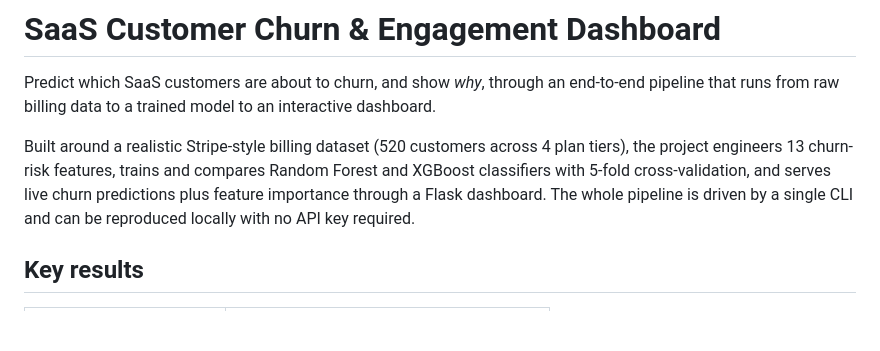
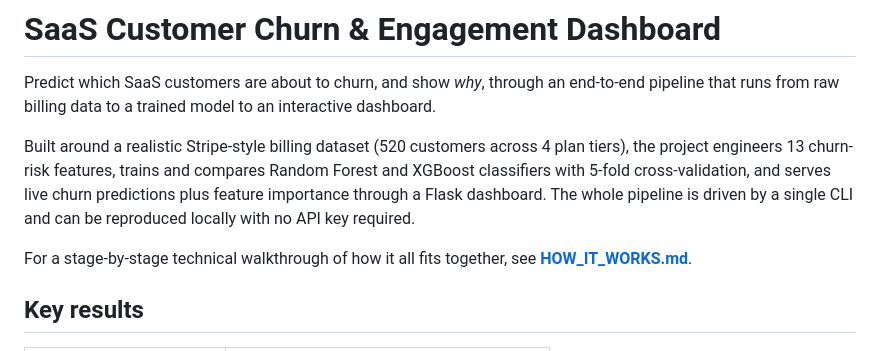
Before and after one commit to Aditya1379C/Saas-Churn-Dashboard, a Markdown page: README.md, the part around the change. GitHub-like rendering; blank space fills up the shorter version.

Commit message:
Add HOW_IT_WORKS technical walkthrough and link from README

```diff
--- a/README.md
+++ b/README.md
@@ -8,6 +8,9 @@ the project engineers 13 churn-risk features, trains and compares Random Forest
 classifiers with 5-fold cross-validation, and serves live churn predictions plus feature
 importance through a Flask dashboard. The whole pipeline is driven by a single CLI and can be
 reproduced locally with no API key required.
+
+For a stage-by-stage technical walkthrough of how it all fits together, see
+**[HOW_IT_WORKS.md](HOW_IT_WORKS.md)**.
 
 ## Key results
 
```
Also changed, not shown: HOW_IT_WORKS.md (added, +173 -0 lines).
